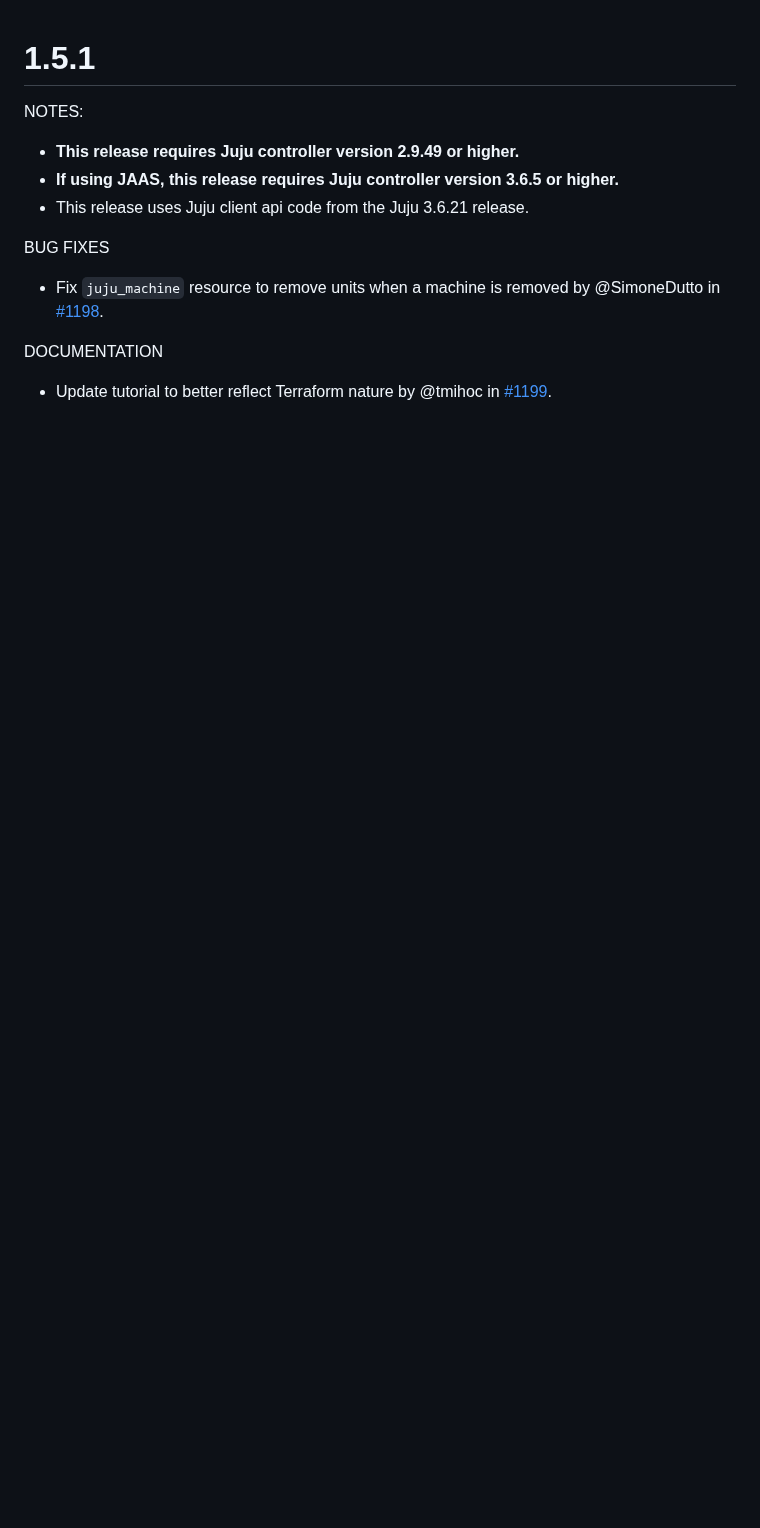
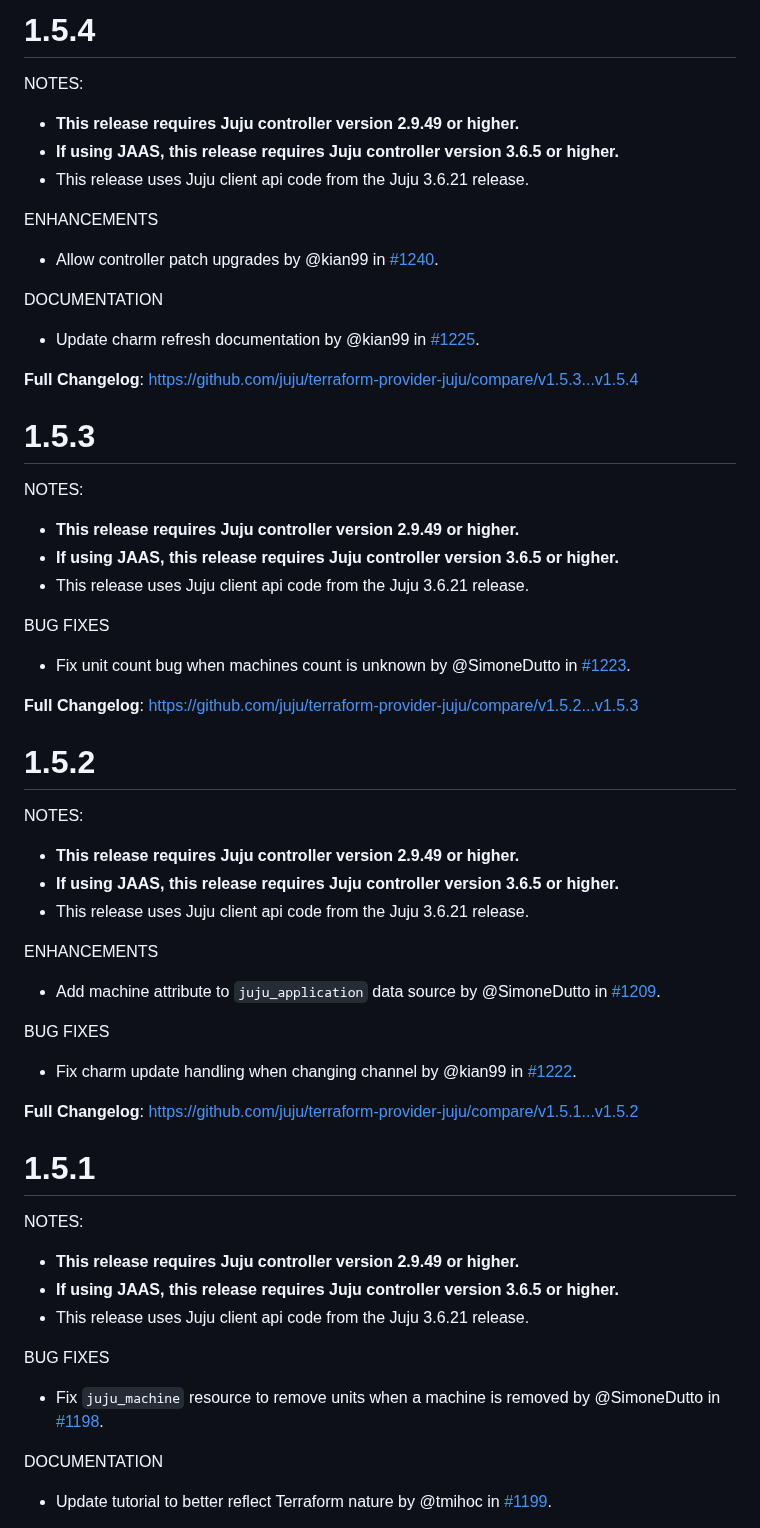
Before and after one commit to juju/terraform-provider-juju, a Markdown page: CHANGELOG.md, the part around the change. GitHub-like rendering; blank space fills up the shorter version.

Commit message:
chore(changelog): changelog for the 1.5.4 release
Changelog for the 1.5.4 release (and 1.5.3 and 1.5.2).

```diff
--- a/CHANGELOG.md
+++ b/CHANGELOG.md
@@ -1,3 +1,56 @@
+# 1.5.4
+
+NOTES:
+
+* **This release requires Juju controller version 2.9.49 or higher.**
+* **If using JAAS, this release requires Juju controller version 3.6.5 or higher.**
+* This release uses Juju client api code from the Juju 3.6.21 release.
+
+ENHANCEMENTS
+
+* Allow controller patch upgrades by @kian99 in [#1240](https://github.com/juju/terraform-provider-juju/pull/1240).
+
+DOCUMENTATION
+
+* Update charm refresh documentation by @kian99 in [#1225](https://github.com/juju/terraform-provider-juju/pull/1225).
+
+
+**Full Changelog**: https://github.com/juju/terraform-provider-juju/compare/v1.5.3...v1.5.4
+
+# 1.5.3
+
+NOTES:
+
+* **This release requires Juju controller version 2.9.49 or higher.**
+* **If using JAAS, this release requires Juju controller version 3.6.5 or higher.**
+* This release uses Juju client api code from the Juju 3.6.21 release.
+
+BUG FIXES
+
+* Fix unit count bug when machines count is unknown by @SimoneDutto in [#1223](https://github.com/juju/terraform-provider-juju/pull/1223).
+
+
+**Full Changelog**: https://github.com/juju/terraform-provider-juju/compare/v1.5.2...v1.5.3
+
+# 1.5.2
+
+NOTES:
+
+* **This release requires Juju controller version 2.9.49 or higher.**
+* **If using JAAS, this release requires Juju controller version 3.6.5 or higher.**
+* This release uses Juju client api code from the Juju 3.6.21 release.
+
+ENHANCEMENTS
+
+* Add machine attribute to `juju_application` data source by @SimoneDutto in [#1209](https://github.com/juju/terraform-provider-juju/pull/1209).
+
+BUG FIXES
+
+* Fix charm update handling when changing channel by @kian99 in [#1222](https://github.com/juju/terraform-provider-juju/pull/1222).
+
+
+**Full Changelog**: https://github.com/juju/terraform-provider-juju/compare/v1.5.1...v1.5.2
+
 # 1.5.1
 
 NOTES:
```
